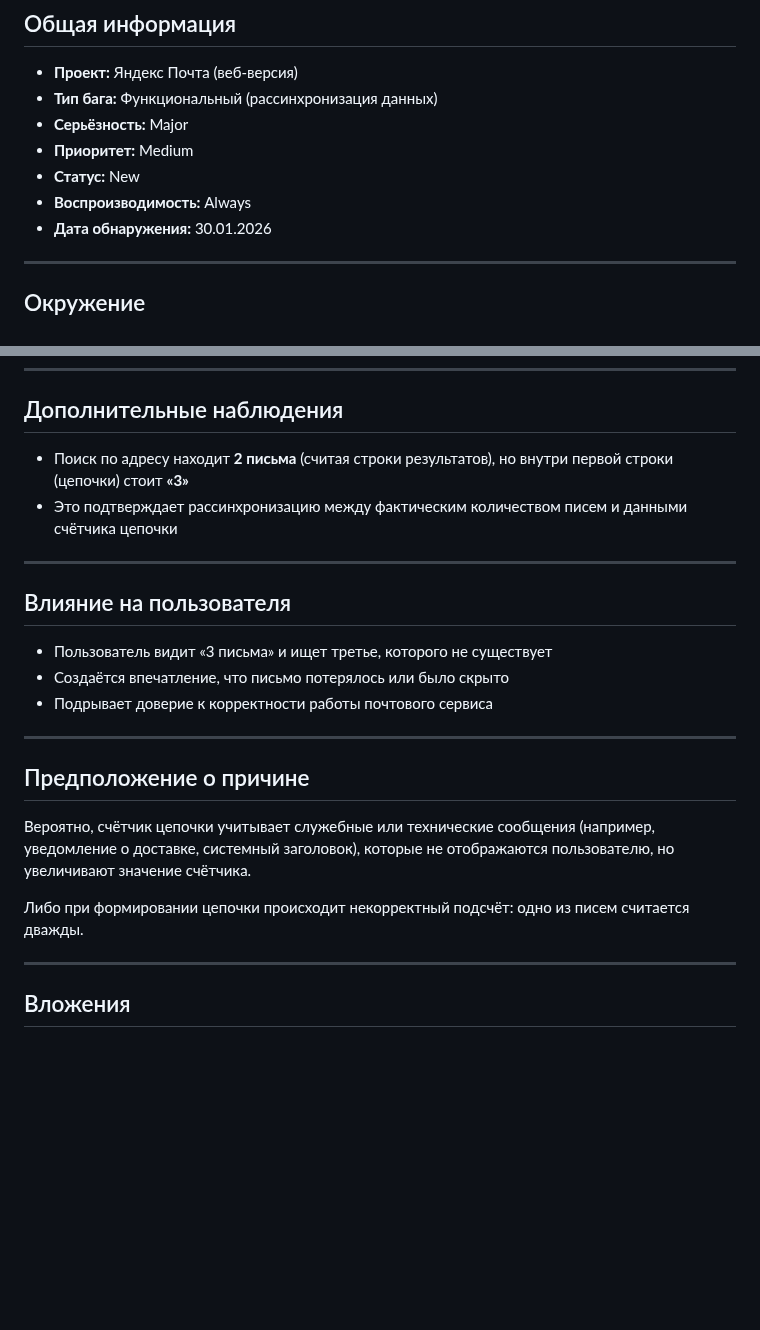
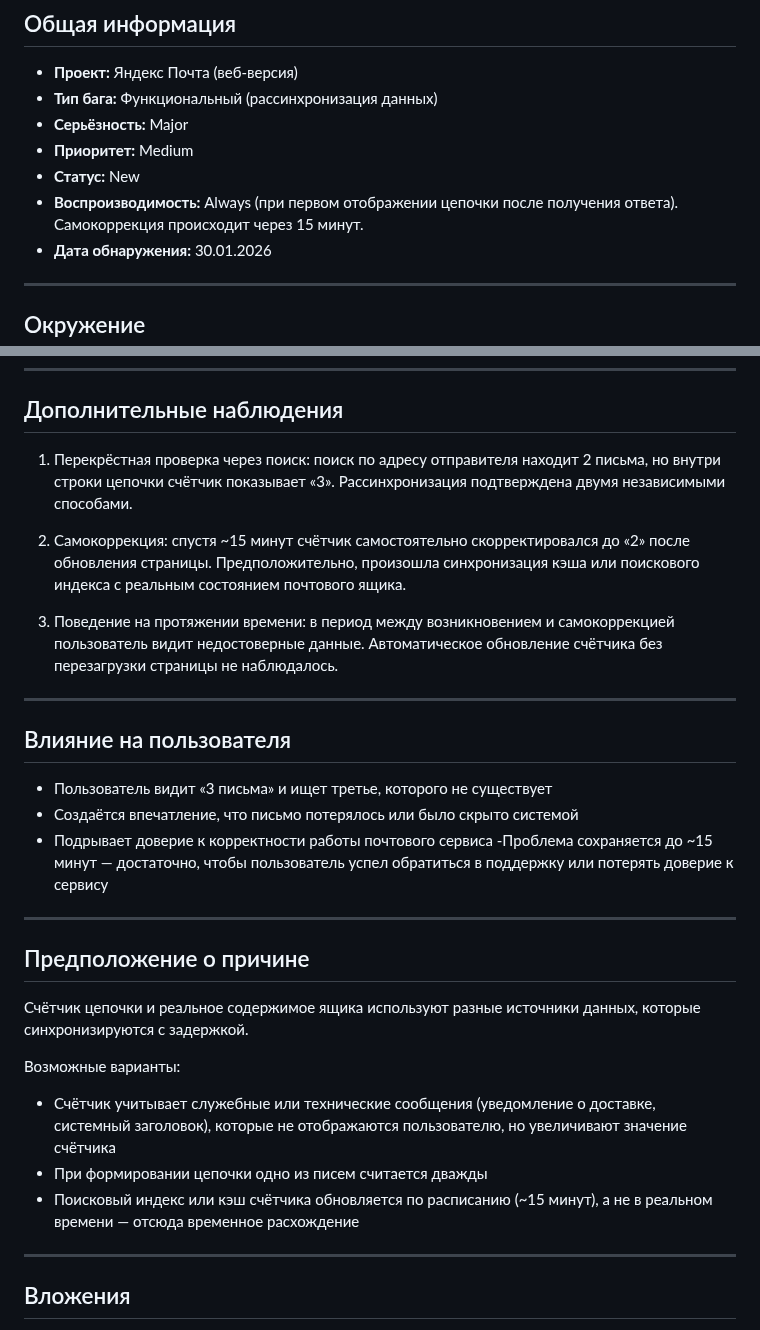
Before and after one commit to Angel-Energy/qa-portfolio, a Markdown page: bug-reports/BUG-005-yandex-mail-thread-counter.md, 2 parts joined by grey strips. Drawn GitHub-style; blank space fills up the shorter version.

```diff
--- a/bug-reports/BUG-005-yandex-mail-thread-counter.md
+++ b/bug-reports/BUG-005-yandex-mail-thread-counter.md
@@ -7,7 +7,7 @@
 - **Серьёзность:** Major
 - **Приоритет:** Medium
 - **Статус:** New
-- **Воспроизводимость:** Always
+- **Воспроизводимость:** Always (при первом отображении цепочки после получения ответа). Самокоррекция происходит через 15 минут.
 - **Дата обнаружения:** 30.01.2026
 
 ---
@@ -61,36 +61,32 @@
 
 ## Дополнительные наблюдения
 
-- Поиск по адресу находит **2 письма**
-  (считая строки результатов),
-  но внутри первой строки (цепочки) стоит **«3»**
-- Это подтверждает рассинхронизацию между
-  фактическим количеством писем
-  и данными счётчика цепочки
+1. Перекрёстная проверка через поиск: поиск по адресу отправителя находит 2 письма, но внутри строки цепочки счётчик показывает «3». Рассинхронизация подтверждена двумя независимыми способами.
+
+2. Самокоррекция: спустя ~15 минут счётчик самостоятельно скорректировался до «2» после обновления страницы. Предположительно, произошла синхронизация кэша или поискового индекса с реальным состоянием почтового ящика.
+
+3. Поведение на протяжении времени: в период между возникновением и самокоррекцией пользователь видит недостоверные данные. Автоматическое обновление счётчика без перезагрузки страницы не наблюдалось.
 
 ---
 
 ## Влияние на пользователя
 
-- Пользователь видит «3 письма» и ищет третье,
-  которого не существует
-- Создаётся впечатление, что письмо потерялось
-  или было скрыто
+- Пользователь видит «3 письма» и ищет третье, которого не существует
+- Создаётся впечатление, что письмо потерялось или было скрыто системой
 - Подрывает доверие к корректности работы почтового сервиса
+-Проблема сохраняется до ~15 минут — достаточно, чтобы пользователь успел обратиться в поддержку или потерять доверие к сервису
 
 ---
 
 ## Предположение о причине
 
-Вероятно, счётчик цепочки учитывает
-служебные или технические сообщения
-(например, уведомление о доставке, системный заголовок),
-которые не отображаются пользователю,
-но увеличивают значение счётчика.
+Счётчик цепочки и реальное содержимое ящика используют разные источники данных, которые синхронизируются с задержкой.
 
-Либо при формировании цепочки происходит
-некорректный подсчёт: одно из писем
-считается дважды.
+Возможные варианты:
+
+- Счётчик учитывает служебные или технические сообщения (уведомление о доставке, системный заголовок), которые не отображаются пользователю, но увеличивают значение счётчика
+- При формировании цепочки одно из писем считается дважды
+- Поисковый индекс или кэш счётчика обновляется по расписанию (~15 минут), а не в реальном времени — отсюда временное расхождение
 
 ---
 
```
